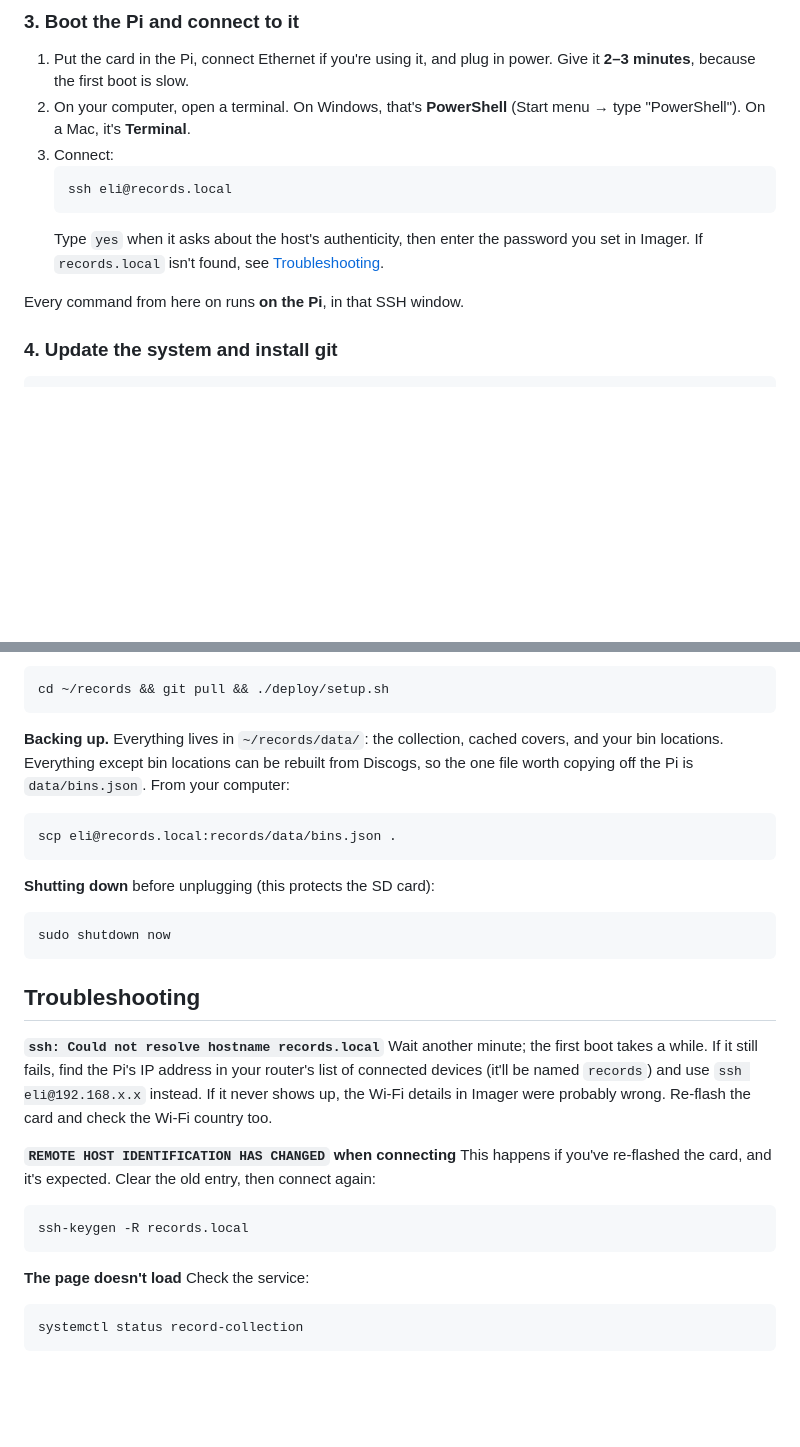
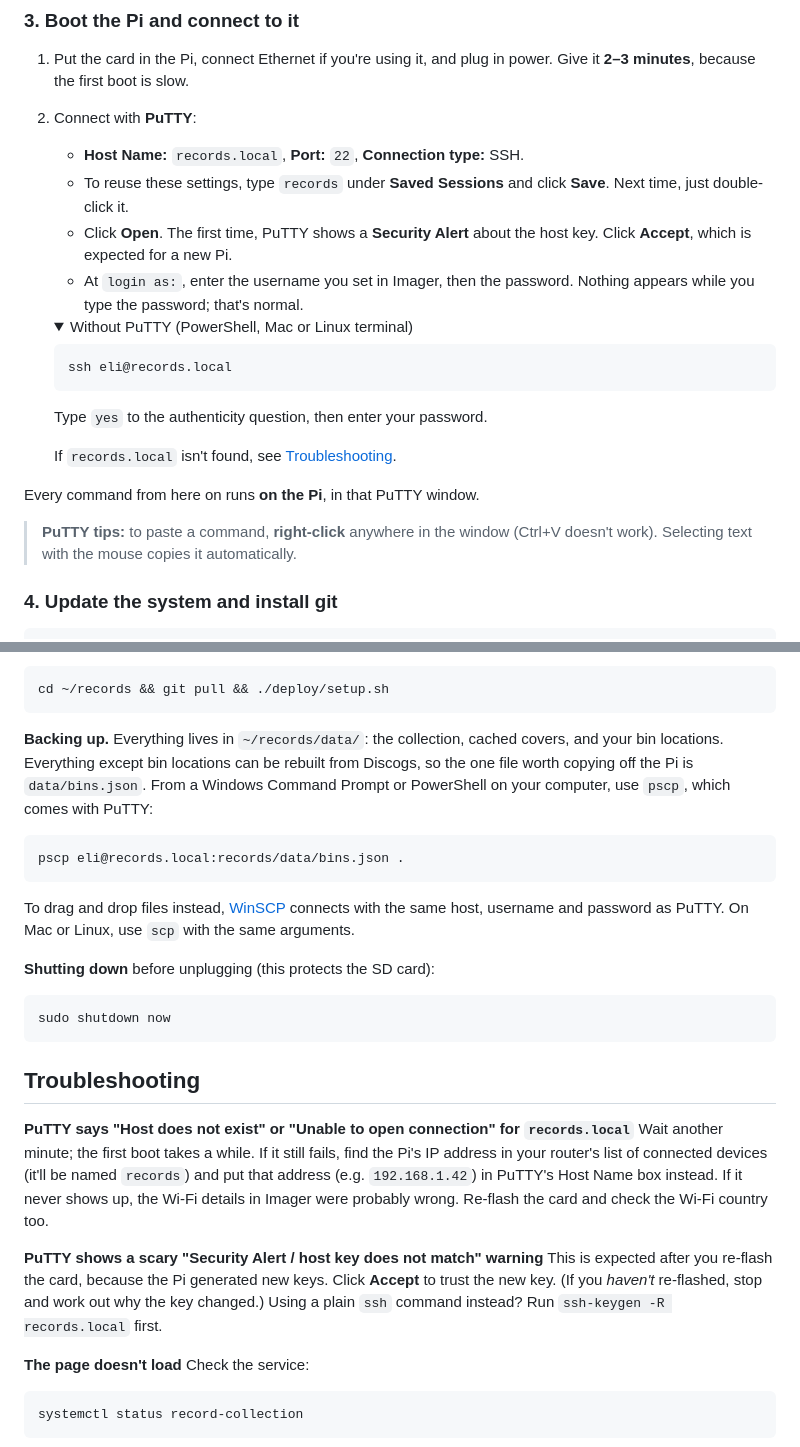
Before and after one commit to Glyphic-HA/records, a Markdown page: README.md, 2 parts joined by grey strips. GitHub-like rendering; folded sections open; blank space fills up the shorter version.

Commit message:
README: use PuTTY for connecting, pscp/WinSCP for backups
Co-Authored-By: Claude Opus 5.5 <noreply@anthropic.com>
Claude-Session: https://claude.ai/code/session_01Ef7o5v8E18DZc9Pbd4obod

````diff
--- a/README.md
+++ b/README.md
@@ -49,14 +49,25 @@ Plan on about 30 minutes, plus 20 or so for the first sync to download your coll
 ### 3. Boot the Pi and connect to it
 
 1. Put the card in the Pi, connect Ethernet if you're using it, and plug in power. Give it **2–3 minutes**, because the first boot is slow.
-2. On your computer, open a terminal. On Windows, that's **PowerShell** (Start menu → type "PowerShell"). On a Mac, it's **Terminal**.
-3. Connect:
+2. Connect with **PuTTY**:
+   - **Host Name:** `records.local`, **Port:** `22`, **Connection type:** SSH.
+   - To reuse these settings, type `records` under **Saved Sessions** and click **Save**. Next time, just double-click it.
+   - Click **Open**. The first time, PuTTY shows a **Security Alert** about the host key. Click **Accept**, which is expected for a new Pi.
+   - At `login as:`, enter the username you set in Imager, then the password. Nothing appears while you type the password; that's normal.
+
+   <details><summary>Without PuTTY (PowerShell, Mac or Linux terminal)</summary>
+
    ```bash
    ssh eli@records.local
    ```
-   Type `yes` when it asks about the host's authenticity, then enter the password you set in Imager. If `records.local` isn't found, see [Troubleshooting](#troubleshooting).
+   Type `yes` to the authenticity question, then enter your password.
+   </details>
 
-Every command from here on runs **on the Pi**, in that SSH window.
+   If `records.local` isn't found, see [Troubleshooting](#troubleshooting).
+
+Every command from here on runs **on the Pi**, in that PuTTY window.
+
+> **PuTTY tips:** to paste a command, **right-click** anywhere in the window (Ctrl+V doesn't work). Selecting text with the mouse copies it automatically.
 
 ### 4. Update the system and install git
 
@@ -136,11 +147,13 @@ systemctl list-timers record-collection-sync    # when the next sync runs
 cd ~/records && git pull && ./deploy/setup.sh
 ```
 
-**Backing up.** Everything lives in `~/records/data/`: the collection, cached covers, and your bin locations. Everything except bin locations can be rebuilt from Discogs, so the one file worth copying off the Pi is `data/bins.json`. From your computer:
+**Backing up.** Everything lives in `~/records/data/`: the collection, cached covers, and your bin locations. Everything except bin locations can be rebuilt from Discogs, so the one file worth copying off the Pi is `data/bins.json`. From a Windows Command Prompt or PowerShell on your computer, use `pscp`, which comes with PuTTY:
 
-```bash
-scp eli@records.local:records/data/bins.json .
+```bat
+pscp eli@records.local:records/data/bins.json .
 ```
+
+To drag and drop files instead, [WinSCP](https://winscp.net) connects with the same host, username and password as PuTTY. On Mac or Linux, use `scp` with the same arguments.
 
 **Shutting down** before unplugging (this protects the SD card):
 
@@ -150,15 +163,11 @@ sudo shutdown now
 
 ## Troubleshooting
 
-**`ssh: Could not resolve hostname records.local`**
-Wait another minute; the first boot takes a while. If it still fails, find the Pi's IP address in your router's list of connected devices (it'll be named `records`) and use `ssh eli@192.168.x.x` instead. If it never shows up, the Wi-Fi details in Imager were probably wrong. Re-flash the card and check the Wi-Fi country too.
+**PuTTY says "Host does not exist" or "Unable to open connection" for `records.local`**
+Wait another minute; the first boot takes a while. If it still fails, find the Pi's IP address in your router's list of connected devices (it'll be named `records`) and put that address (e.g. `192.168.1.42`) in PuTTY's Host Name box instead. If it never shows up, the Wi-Fi details in Imager were probably wrong. Re-flash the card and check the Wi-Fi country too.
 
-**`REMOTE HOST IDENTIFICATION HAS CHANGED` when connecting**
-This happens if you've re-flashed the card, and it's expected. Clear the old entry, then connect again:
-
-```bash
-ssh-keygen -R records.local
-```
+**PuTTY shows a scary "Security Alert / host key does not match" warning**
+This is expected after you re-flash the card, because the Pi generated new keys. Click **Accept** to trust the new key. (If you *haven't* re-flashed, stop and work out why the key changed.) Using a plain `ssh` command instead? Run `ssh-keygen -R records.local` first.
 
 **The page doesn't load**
 Check the service:
````
